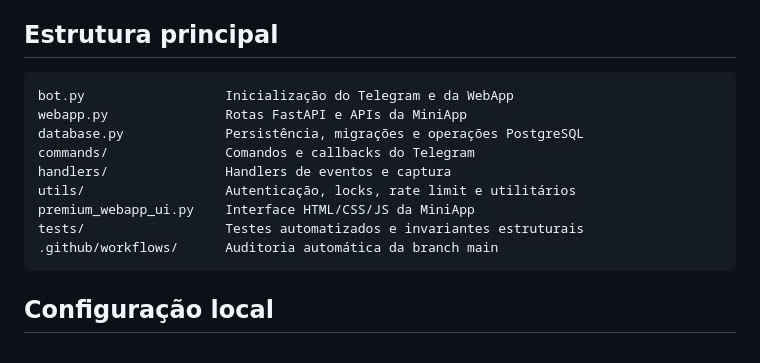
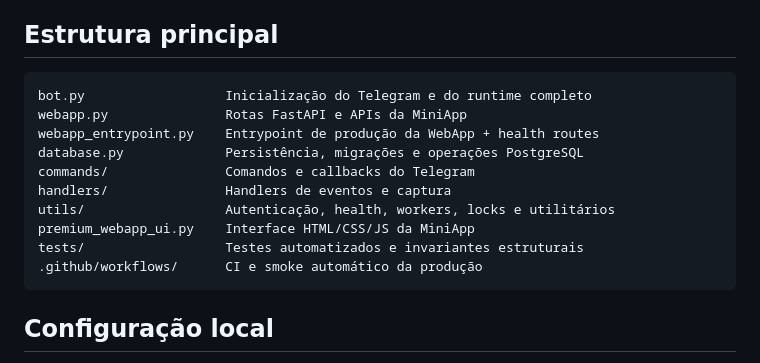
Before and after one commit to QGBALTIGO/bot, a Markdown page: README.md, the part around one of its changes. Rendered like a GitHub page.

````diff
--- a/README.md
+++ b/README.md
@@ -15,15 +15,16 @@ Bot e WebApp do ecossistema **Source Baltigo**, construídos em Python para Tele
 ## Estrutura principal
 
 ```text
-bot.py                  Inicialização do Telegram e da WebApp
+bot.py                  Inicialização do Telegram e do runtime completo
 webapp.py               Rotas FastAPI e APIs da MiniApp
+webapp_entrypoint.py    Entrypoint de produção da WebApp + health routes
 database.py             Persistência, migrações e operações PostgreSQL
 commands/               Comandos e callbacks do Telegram
 handlers/               Handlers de eventos e captura
-utils/                  Autenticação, locks, rate limit e utilitários
+utils/                  Autenticação, health, workers, locks e utilitários
 premium_webapp_ui.py    Interface HTML/CSS/JS da MiniApp
 tests/                  Testes automatizados e invariantes estruturais
-.github/workflows/      Auditoria automática da branch main
+.github/workflows/      CI e smoke automático da produção
 ```
 
 ## Configuração local
````
Also changed, not shown: other parts of README.md (+36 -7 lines).
